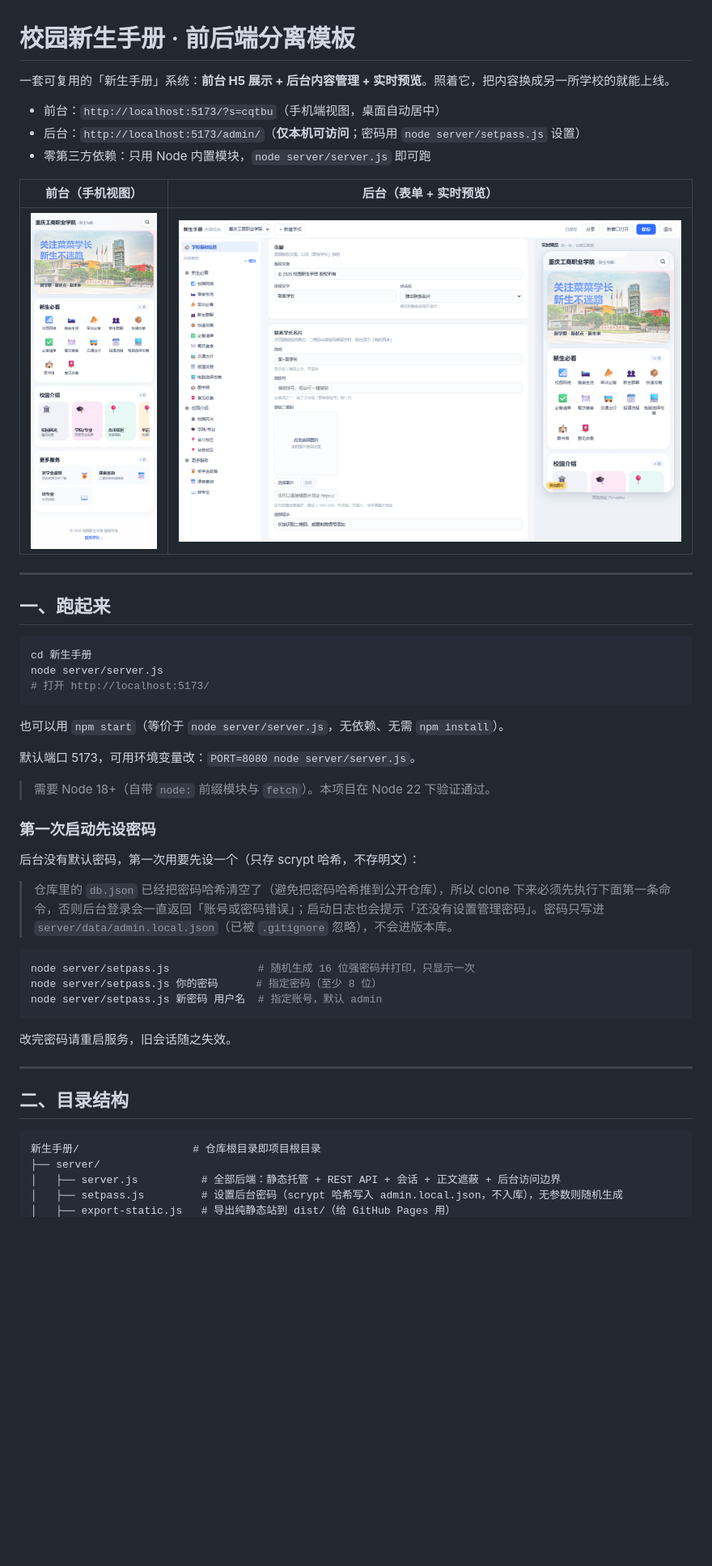
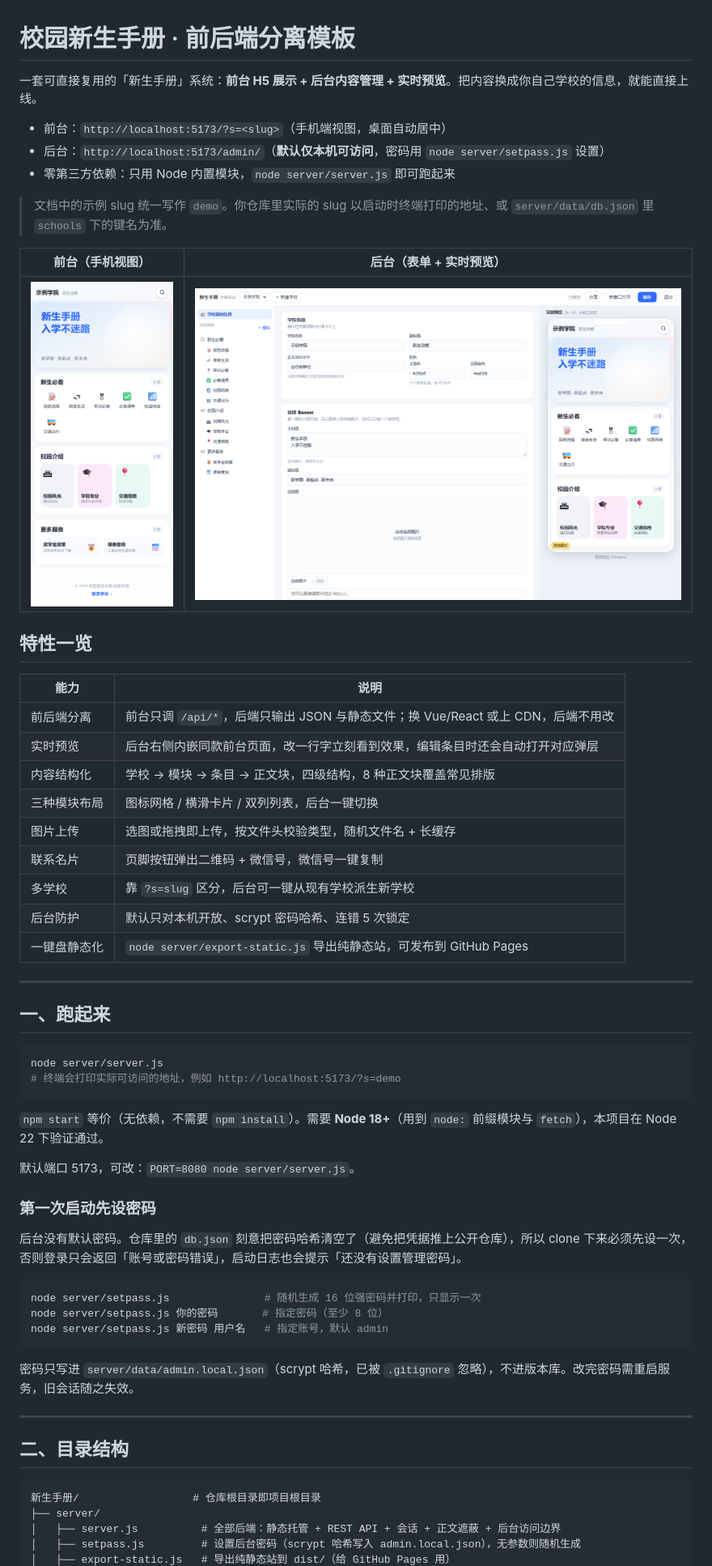
Before and after one commit to 2erge/freshman-handbook, a Markdown page: README.md, the part around one of its changes. Shown at 81% size. Drawn GitHub-style; pictures changed too: docs/screenshots/admin.png, docs/screenshots/front.png; blank space fills up the shorter version.

````diff
--- a/README.md
+++ b/README.md
@@ -1,44 +1,55 @@
 # 校园新生手册 · 前后端分离模板
 
-一套可复用的「新生手册」系统：**前台 H5 展示 + 后台内容管理 + 实时预览**。照着它，把内容换成另一所学校的就能上线。
+一套可直接复用的「新生手册」系统：**前台 H5 展示 + 后台内容管理 + 实时预览**。把内容换成你自己学校的信息，就能直接上线。
 
-- 前台：`http://localhost:5173/?s=cqtbu`（手机端视图，桌面自动居中）
-- 后台：`http://localhost:5173/admin/`（**仅本机可访问**；密码用 `node server/setpass.js` 设置）
-- 零第三方依赖：只用 Node 内置模块，`node server/server.js` 即可跑
+- 前台：`http://localhost:5173/?s=<slug>`（手机端视图，桌面自动居中）
+- 后台：`http://localhost:5173/admin/`（**默认仅本机可访问**，密码用 `node server/setpass.js` 设置）
+- 零第三方依赖：只用 Node 内置模块，`node server/server.js` 即可跑起来
+
+> 文档中的示例 slug 统一写作 `demo`。你仓库里实际的 slug 以启动时终端打印的地址、或 `server/data/db.json` 里 `schools` 下的键名为准。
 
 | 前台（手机视图） | 后台（表单 + 实时预览） |
 |---|---|
 | ![前台](docs/screenshots/front.png) | ![后台](docs/screenshots/admin.png) |
+
+## 特性一览
+
+| 能力 | 说明 |
+|---|---|
+| 前后端分离 | 前台只调 `/api/*`，后端只输出 JSON 与静态文件；换 Vue/React 或上 CDN，后端不用改 |
+| 实时预览 | 后台右侧内嵌同款前台页面，改一行字立刻看到效果，编辑条目时还会自动打开对应弹层 |
+| 内容结构化 | 学校 → 模块 → 条目 → 正文块，四级结构，8 种正文块覆盖常见排版 |
+| 三种模块布局 | 图标网格 / 横滑卡片 / 双列列表，后台一键切换 |
+| 图片上传 | 选图或拖拽即上传，按文件头校验类型，随机文件名 + 长缓存 |
+| 联系名片 | 页脚按钮弹出二维码 + 微信号，微信号一键复制 |
+| 多学校 | 靠 `?s=slug` 区分，后台可一键从现有学校派生新学校 |
+| 后台防护 | 默认只对本机开放、scrypt 密码哈希、连错 5 次锁定 |
+| 一键盘静态化 | `node server/export-static.js` 导出纯静态站，可发布到 GitHub Pages |
 
 ---
 
 ## 一、跑起来
 
 ```bash
-cd 新生手册
 node server/server.js
-# 打开 http://localhost:5173/
+# 终端会打印实际可访问的地址，例如 http://localhost:5173/?s=demo
 ```
 
-也可以用 `npm start`（等价于 `node server/server.js`，无依赖、无需 `npm install`）。
+`npm start` 等价（无依赖，不需要 `npm install`）。需要 **Node 18+**（用到 `node:` 前缀模块与 `fetch`），本项目在 Node 22 下验证通过。
 
-默认端口 5173，可用环境变量改：`PORT=8080 node server/server.js`。
-
-> 需要 Node 18+（自带 `node:` 前缀模块与 `fetch`）。本项目在 Node 22 下验证通过。
+默认端口 5173，可改：`PORT=8080 node server/server.js`。
 
 ### 第一次启动先设密码
 
-后台没有默认密码，第一次用要先设一个（只存 scrypt 哈希，不存明文）：
-
-> 仓库里的 `db.json` 已经把密码哈希清空了（避免把密码哈希推到公开仓库），所以 clone 下来必须先执行下面第一条命令，否则后台登录会一直返回「账号或密码错误」；启动日志也会提示「还没有设置管理密码」。密码只写进 `server/data/admin.local.json`（已被 `.gitignore` 忽略），不会进版本库。
+后台没有默认密码。仓库里的 `db.json` 刻意把密码哈希清空了（避免把凭据推上公开仓库），所以 clone 下来必须先设一次，否则登录只会返回「账号或密码错误」，启动日志也会提示「还没有设置管理密码」。
 
 ```bash
-node server/setpass.js              # 随机生成 16 位强密码并打印，只显示一次
-node server/setpass.js 你的密码      # 指定密码（至少 8 位）
-node server/setpass.js 新密码 用户名  # 指定账号，默认 admin
+node server/setpass.js               # 随机生成 16 位强密码并打印，只显示一次
+node server/setpass.js 你的密码       # 指定密码（至少 8 位）
+node server/setpass.js 新密码 用户名   # 指定账号，默认 admin
 ```
 
-改完密码请重启服务，旧会话随之失效。
+密码只写进 `server/data/admin.local.json`（scrypt 哈希，已被 `.gitignore` 忽略），不进版本库。改完密码需重启服务，旧会话随之失效。
 
 ---
 
@@ -48,5 +59,5 @@ node server/setpass.js 新密码 用户名  # 指定账号，默认 admin
 新生手册/                  # 仓库根目录即项目根目录
 ├── server/
 │   ├── server.js          # 全部后端：静态托管 + REST API + 会话 + 正文遮蔽 + 后台访问边界
-│   ├── setpass.js         # 设置后台密码（scrypt 哈希写入 admin.local.json，不入库），无参数则随机生成
+│   ├── setpass.js         # 设置后台密码（scrypt 哈希写入 admin.local.json），无参数则随机生成
 │   ├── export-static.js   # 导出纯静态站到 dist/（给 GitHub Pages 用）
````
Also changed, not shown: other parts of README.md (+127 -148 lines), docs/STRUCTURE.md (+8 -8 lines), 1 other file.
